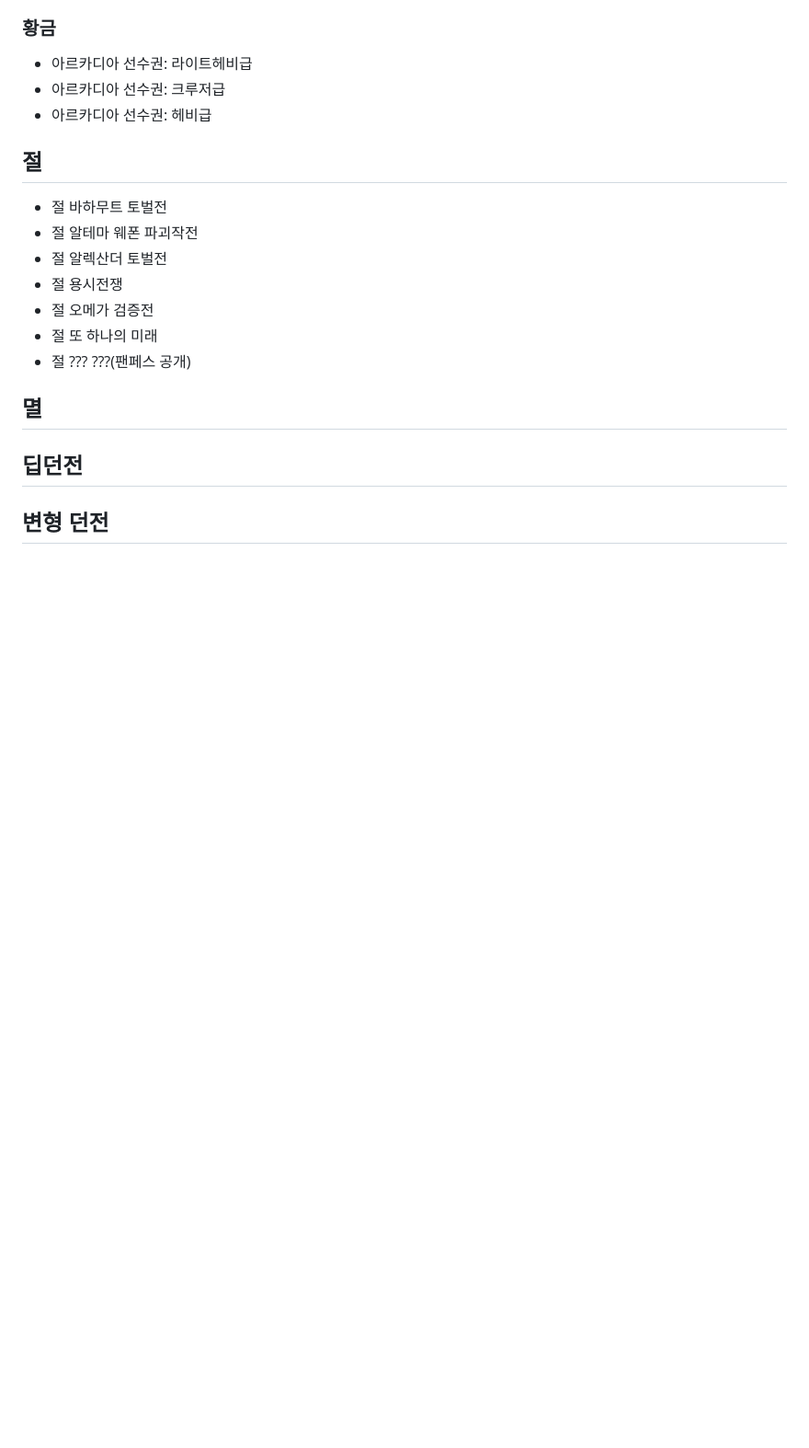
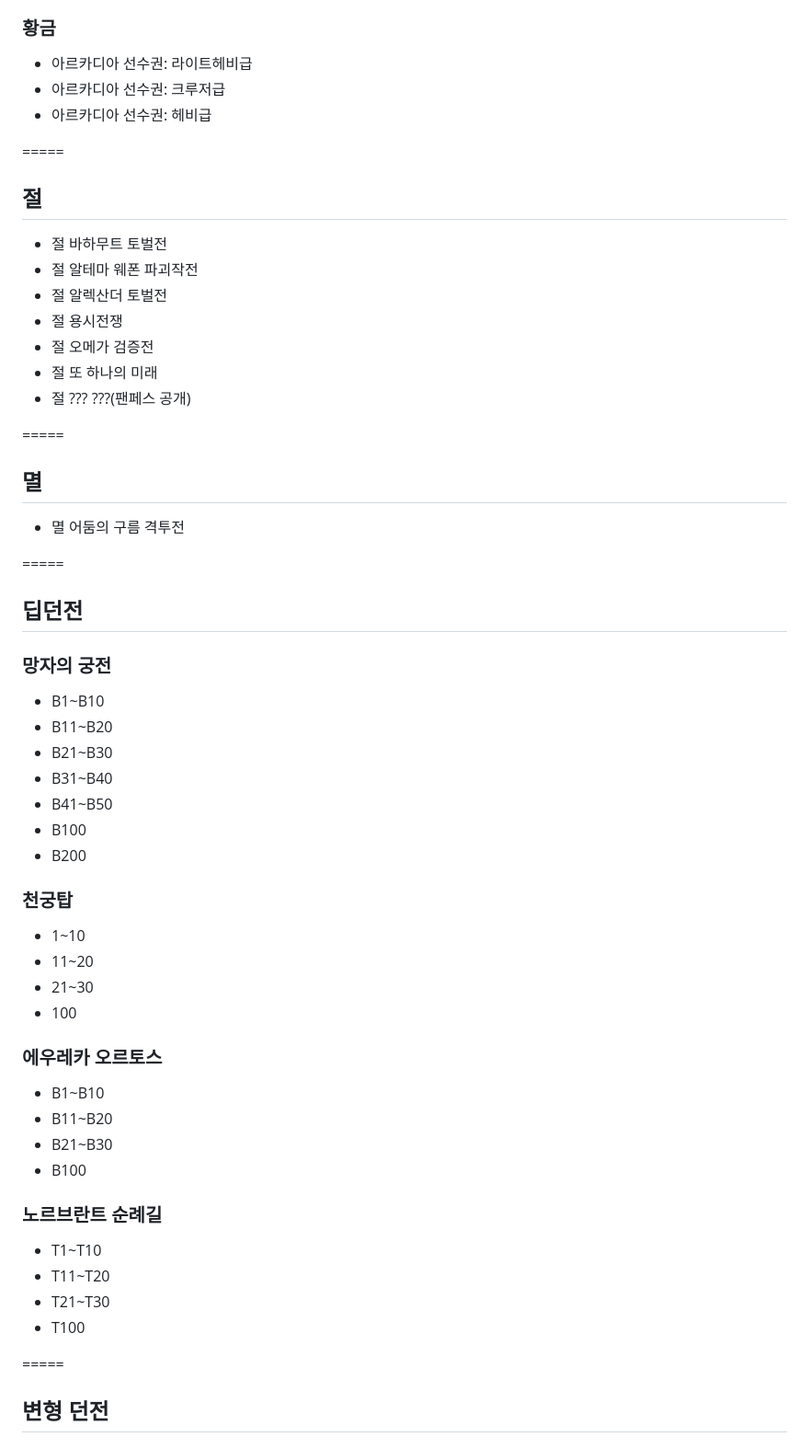
Before and after one commit to mushbush/ff14-checklist, a Markdown page: data.md, the part around one of its changes. Shown at 92% size. Drawn GitHub-style; blank space fills up the shorter version.

```diff
--- a/data.md
+++ b/data.md
@@ -206,6 +220,8 @@
 - 아르카디아 선수권: 크루저급
 - 아르카디아 선수권: 헤비급
 
+=====
+
 ## 절
 - 절 바하무트 토벌전
 - 절 알테마 웨폰 파괴작전
@@ -215,6 +231,42 @@
 - 절 또 하나의 미래
 - 절 ??? ???(팬페스 공개)
 
+=====
+
 ## 멸
+- 멸 어둠의 구름 격투전
+
+=====
+
 ## 딥던전
+
+### 망자의 궁전
+- B1~B10
+- B11~B20
+- B21~B30
+- B31~B40
+- B41~B50
+- B100
+- B200
+
+### 천궁탑
+- 1~10
+- 11~20
+- 21~30
+- 100
+
+### 에우레카 오르토스
+- B1~B10
+- B11~B20
+- B21~B30
+- B100
+
+### 노르브란트 순례길
+- T1~T10
+- T11~T20
+- T21~T30
+- T100
+
+=====
+
 ## 변형 던전
```
Also changed, not shown: other parts of data.md (+40 -0 lines).
